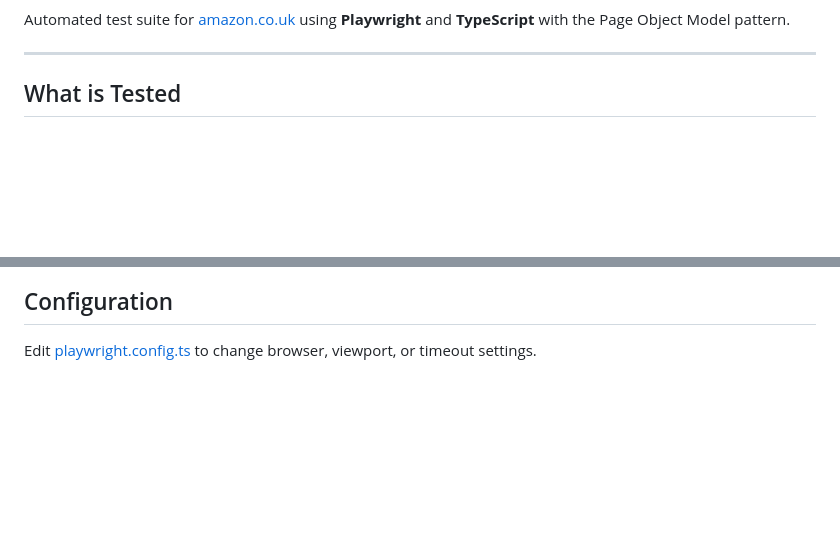
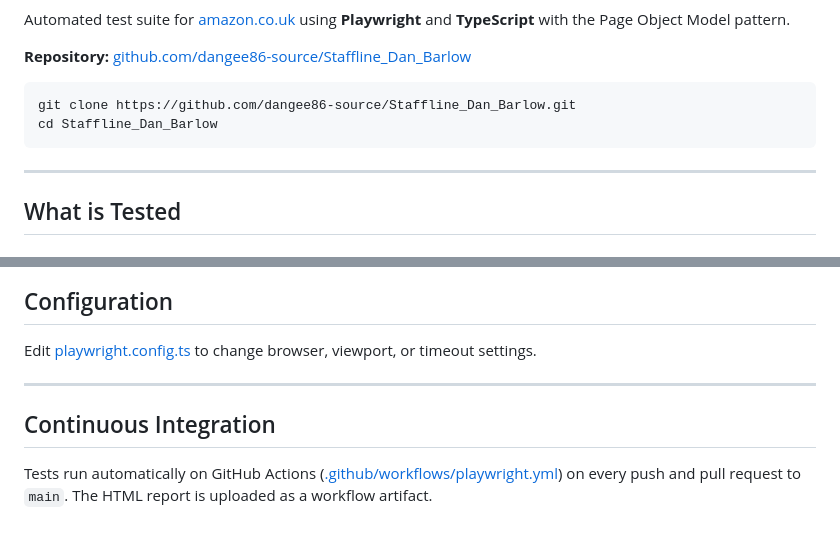
Before and after one commit to dangee86-source/Staffline_Dan_Barlow, a Markdown page: README.md, 2 parts joined by grey strips. GitHub-like rendering; blank space fills up the shorter version.

Commit message:
Update README with GitHub repo link and CI section
Add repository/clone info now that origin points to Staffline_Dan_Barlow, plus a section documenting the GitHub Actions Playwright workflow.

````diff
--- a/README.md
+++ b/README.md
@@ -3,4 +5,11 @@
 Automated test suite for [amazon.co.uk](https://www.amazon.co.uk) using **Playwright** and **TypeScript** with the Page Object Model pattern.
+
+**Repository:** [github.com/dangee86-source/Staffline_Dan_Barlow](https://github.com/dangee86-source/Staffline_Dan_Barlow)
+
+```bash
+git clone https://github.com/dangee86-source/Staffline_Dan_Barlow.git
+cd Staffline_Dan_Barlow
+```
 
 ---
 
@@ -109,3 +118,9 @@ npx playwright show-report
 ## Configuration
 
 Edit [playwright.config.ts](playwright.config.ts) to change browser, viewport, or timeout settings.
+
+---
+
+## Continuous Integration
+
+Tests run automatically on GitHub Actions ([.github/workflows/playwright.yml](.github/workflows/playwright.yml)) on every push and pull request to `main`. The HTML report is uploaded as a workflow artifact.
````
Also changed, not shown: other parts of README.md (+2 -0 lines).
